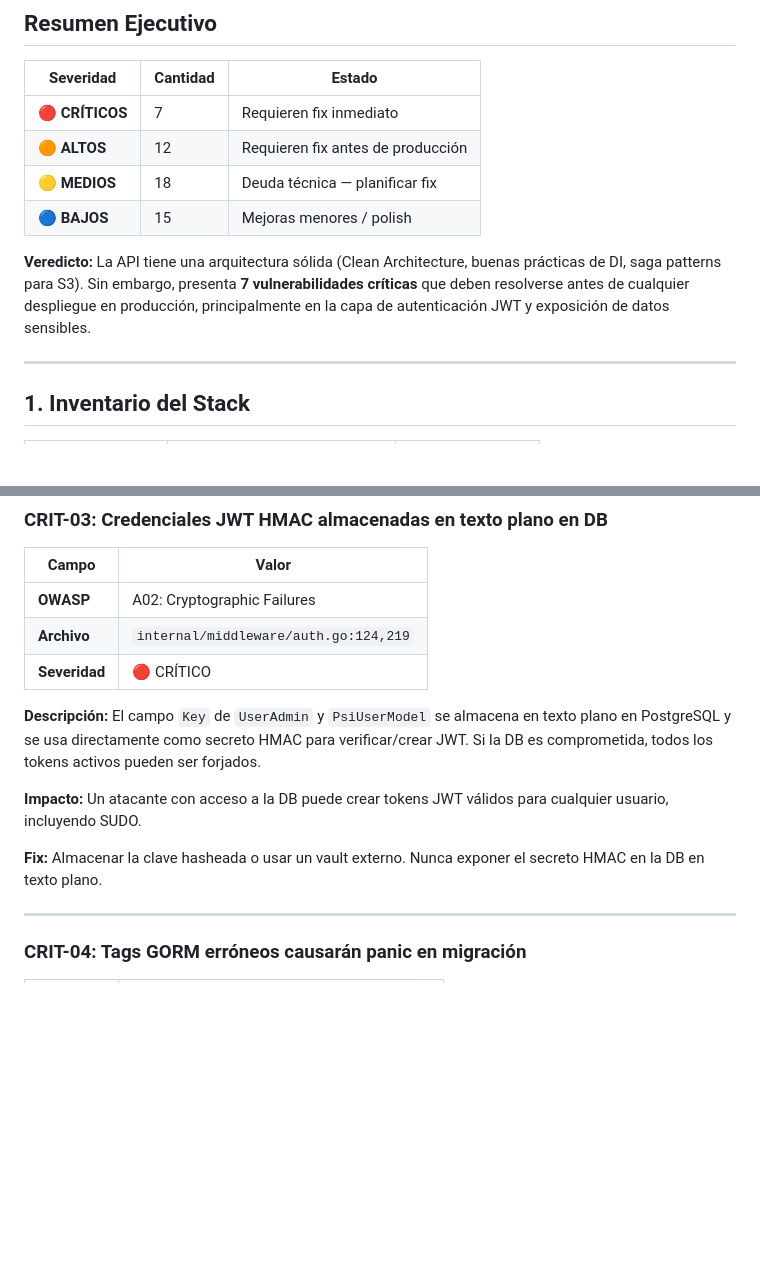
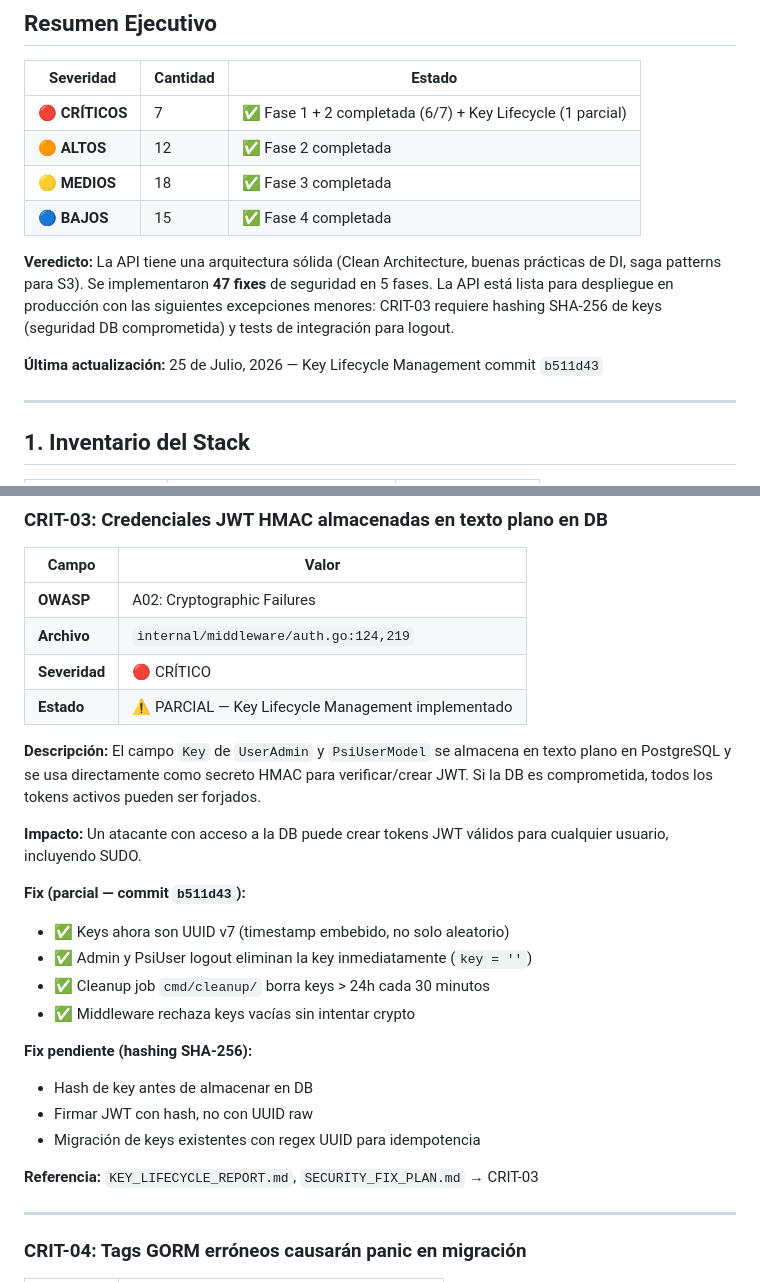
Before and after one commit to veniversvm/ColPsiCarabobo, a Markdown page: api/SECURITY_AUDIT_REPORT.md, 2 parts joined by grey strips. Drawn GitHub-style; blank space fills up the shorter version.

```diff
--- a/api/SECURITY_AUDIT_REPORT.md
+++ b/api/SECURITY_AUDIT_REPORT.md
@@ -27,12 +27,14 @@
 
 | Severidad | Cantidad | Estado |
 |-----------|----------|--------|
-| 🔴 **CRÍTICOS** | 7 | Requieren fix inmediato |
-| 🟠 **ALTOS** | 12 | Requieren fix antes de producción |
-| 🟡 **MEDIOS** | 18 | Deuda técnica — planificar fix |
-| 🔵 **BAJOS** | 15 | Mejoras menores / polish |
+| 🔴 **CRÍTICOS** | 7 | ✅ Fase 1 + 2 completada (6/7) + Key Lifecycle (1 parcial) |
+| 🟠 **ALTOS** | 12 | ✅ Fase 2 completada |
+| 🟡 **MEDIOS** | 18 | ✅ Fase 3 completada |
+| 🔵 **BAJOS** | 15 | ✅ Fase 4 completada |
 
-**Veredicto:** La API tiene una arquitectura sólida (Clean Architecture, buenas prácticas de DI, saga patterns para S3). Sin embargo, presenta **7 vulnerabilidades críticas** que deben resolverse antes de cualquier despliegue en producción, principalmente en la capa de autenticación JWT y exposición de datos sensibles.
+**Veredicto:** La API tiene una arquitectura sólida (Clean Architecture, buenas prácticas de DI, saga patterns para S3). Se implementaron **47 fixes** de seguridad en 5 fases. La API está lista para despliegue en producción con las siguientes excepciones menores: CRIT-03 requiere hashing SHA-256 de keys (seguridad DB comprometida) y tests de integración para logout.
+
+**Última actualización:** 25 de Julio, 2026 — Key Lifecycle Management commit `b511d43`
 
 ---
 
@@ -113,12 +115,24 @@
 | **OWASP** | A02: Cryptographic Failures |
 | **Archivo** | `internal/middleware/auth.go:124,219` |
 | **Severidad** | 🔴 CRÍTICO |
+| **Estado** | ⚠️ PARCIAL — Key Lifecycle Management implementado |
 
 **Descripción:** El campo `Key` de `UserAdmin` y `PsiUserModel` se almacena en texto plano en PostgreSQL y se usa directamente como secreto HMAC para verificar/crear JWT. Si la DB es comprometida, todos los tokens activos pueden ser forjados.
 
 **Impacto:** Un atacante con acceso a la DB puede crear tokens JWT válidos para cualquier usuario, incluyendo SUDO.
 
-**Fix:** Almacenar la clave hasheada o usar un vault externo. Nunca exponer el secreto HMAC en la DB en texto plano.
+**Fix (parcial — commit `b511d43`):**
+- ✅ Keys ahora son UUID v7 (timestamp embebido, no solo aleatorio)
+- ✅ Admin y PsiUser logout eliminan la key inmediatamente (`key = ''`)
+- ✅ Cleanup job `cmd/cleanup/` borra keys > 24h cada 30 minutos
+- ✅ Middleware rechaza keys vacías sin intentar crypto
+
+**Fix pendiente (hashing SHA-256):**
+- Hash de key antes de almacenar en DB
+- Firmar JWT con hash, no con UUID raw
+- Migración de keys existentes con regex UUID para idempotencia
+
+**Referencia:** `KEY_LIFECYCLE_REPORT.md`, `SECURITY_FIX_PLAN.md` → CRIT-03
 
 ---
 
```
Also changed, not shown: api/KEY_LIFECYCLE_REPORT.md (added, +391 -0 lines), api/SECURITY_FIX_PLAN.md (+39 -1 lines).
